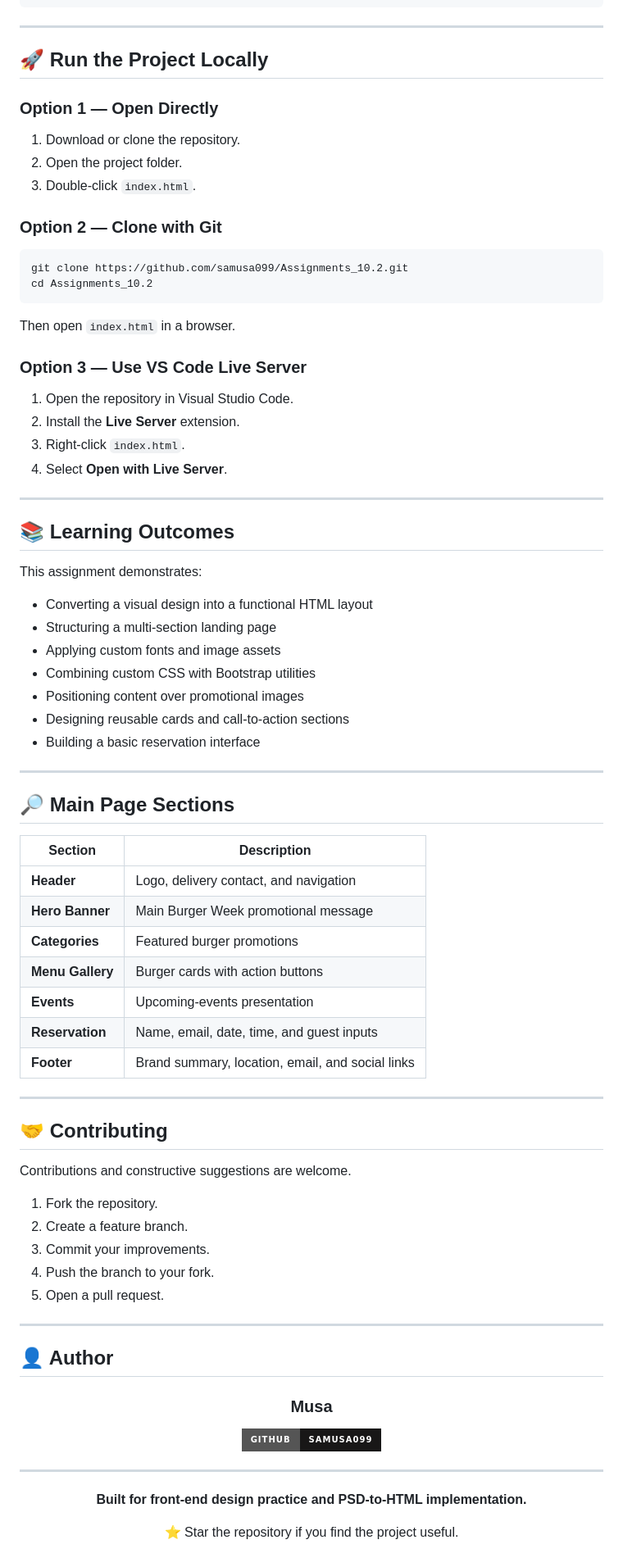
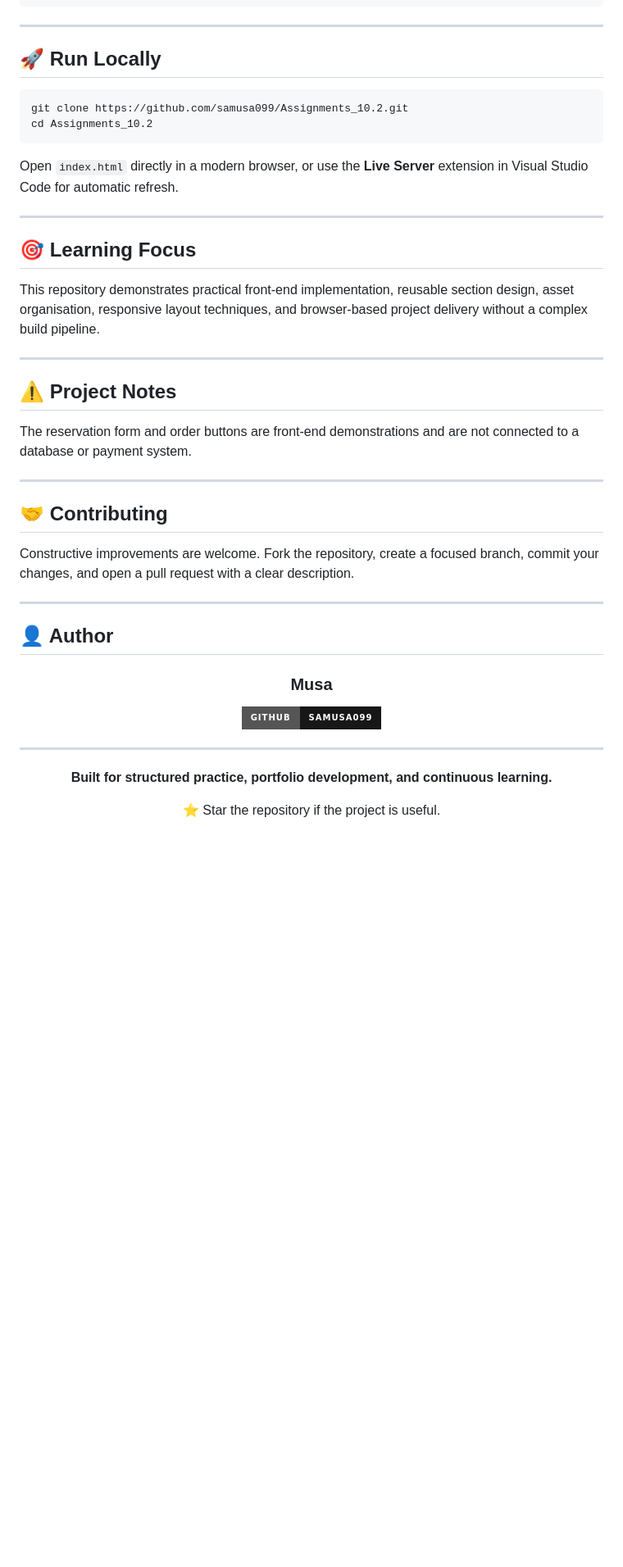
Before and after one commit to samusa099/Assignments_10.2, a Markdown page: README.md, the part around one of its changes. Shown at 82% size. GitHub-like rendering; badges without logos; blank space fills up the shorter version.

Commit message:
docs: refresh README layout and badges

````diff
--- a/README.md
+++ b/README.md
@@ -77,69 +70,32 @@ Assignments_10.2/
 
 ---
 
-## 🚀 Run the Project Locally
-
-### Option 1 — Open Directly
-
-1. Download or clone the repository.
-2. Open the project folder.
-3. Double-click `index.html`.
-
-### Option 2 — Clone with Git
+## 🚀 Run Locally
 
 ```bash
 git clone https://github.com/samusa099/Assignments_10.2.git
 cd Assignments_10.2
 ```
 
-Then open `index.html` in a browser.
-
-### Option 3 — Use VS Code Live Server
-
-1. Open the repository in Visual Studio Code.
-2. Install the **Live Server** extension.
-3. Right-click `index.html`.
-4. Select **Open with Live Server**.
+Open `index.html` directly in a modern browser, or use the **Live Server** extension in Visual Studio Code for automatic refresh.
 
 ---
 
-## 📚 Learning Outcomes
+## 🎯 Learning Focus
 
-This assignment demonstrates:
-
-- Converting a visual design into a functional HTML layout
-- Structuring a multi-section landing page
-- Applying custom fonts and image assets
-- Combining custom CSS with Bootstrap utilities
-- Positioning content over promotional images
-- Designing reusable cards and call-to-action sections
-- Building a basic reservation interface
+This repository demonstrates practical front-end implementation, reusable section design, asset organisation, responsive layout techniques, and browser-based project delivery without a complex build pipeline.
 
 ---
 
-## 🔎 Main Page Sections
+## ⚠️ Project Notes
 
-| Section | Description |
-|---|---|
-| **Header** | Logo, delivery contact, and navigation |
-| **Hero Banner** | Main Burger Week promotional message |
-| **Categories** | Featured burger promotions |
-| **Menu Gallery** | Burger cards with action buttons |
-| **Events** | Upcoming-events presentation |
-| **Reservation** | Name, email, date, time, and guest inputs |
-| **Footer** | Brand summary, location, email, and social links |
+The reservation form and order buttons are front-end demonstrations and are not connected to a database or payment system.
 
 ---
 
 ## 🤝 Contributing
 
-Contributions and constructive suggestions are welcome.
-
-1. Fork the repository.
-2. Create a feature branch.
-3. Commit your improvements.
-4. Push the branch to your fork.
-5. Open a pull request.
+Constructive improvements are welcome. Fork the repository, create a focused branch, commit your changes, and open a pull request with a clear description.
 
 ---
 
@@ -157,8 +113,8 @@ Contributions and constructive suggestions are welcome.
 
 <div align="center">
 
-**Built for front-end design practice and PSD-to-HTML implementation.**
+**Built for structured practice, portfolio development, and continuous learning.**
 
-⭐ Star the repository if you find the project useful.
+⭐ Star the repository if the project is useful.
 
 </div>
````
Also changed, not shown: other parts of README.md (+28 -35 lines).
